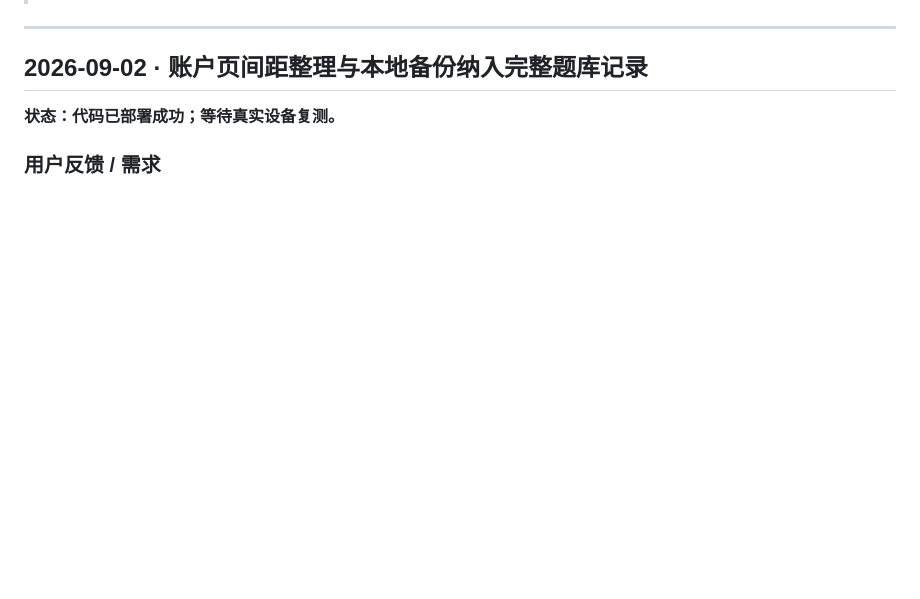
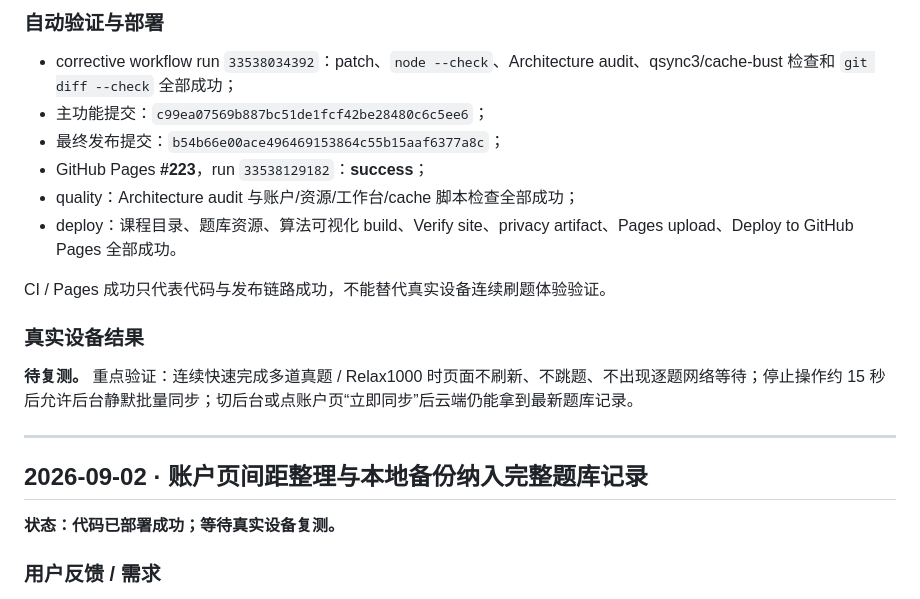
Before and after one commit to EverflowCN/everflow-paper, a Markdown page: docs/FIX_LOG.md, the part around one of its changes. Rendered like a GitHub page; blank space fills up the shorter version.

```diff
--- a/docs/FIX_LOG.md
+++ b/docs/FIX_LOG.md
@@ -6,3 +55,17 @@
+### 自动验证与部署
+
+- corrective workflow run `33538034392`：patch、`node --check`、Architecture audit、qsync3/cache-bust 检查和 `git diff --check` 全部成功；
+- 主功能提交：`c99ea07569b887bc51de1fcf42be28480c6c5ee6`；
+- 最终发布提交：`b54b66e00ace496469153864c55b15aaf6377a8c`；
+- GitHub Pages **#223**，run `33538129182`：**success**；
+- quality：Architecture audit 与账户/资源/工作台/cache 脚本检查全部成功；
+- deploy：课程目录、题库资源、算法可视化 build、Verify site、privacy artifact、Pages upload、Deploy to GitHub Pages 全部成功。
+
+CI / Pages 成功只代表代码与发布链路成功，不能替代真实设备连续刷题体验验证。
+
+### 真实设备结果
+
+**待复测。** 重点验证：连续快速完成多道真题 / Relax1000 时页面不刷新、不跳题、不出现逐题网络等待；停止操作约 15 秒后允许后台静默批量同步；切后台或点账户页“立即同步”后云端仍能拿到最新题库记录。
 
 ---
 
```
Also changed, not shown: other parts of docs/FIX_LOG.md (+49 -0 lines).
